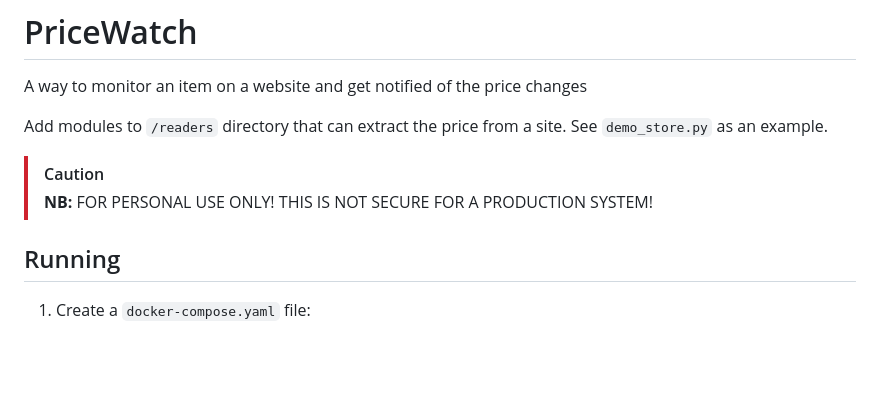
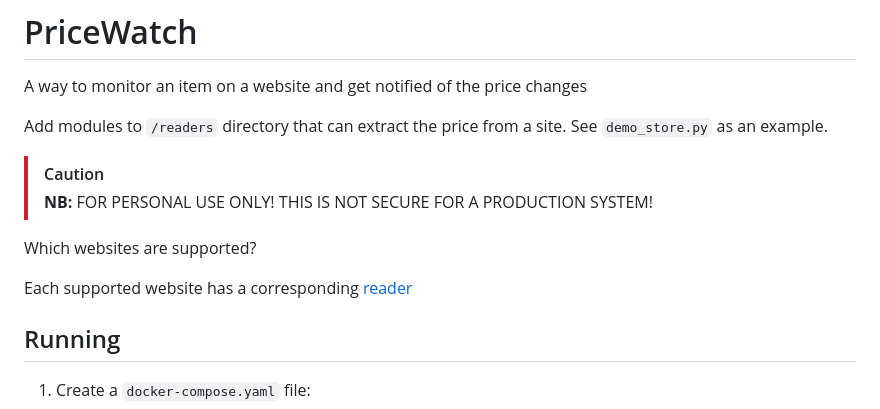
Before and after one commit to builder555/pricewatch, a Markdown page: README.md, the part around the change. Rendered like a GitHub page; blank space fills up the shorter version.

```diff
--- a/README.md
+++ b/README.md
@@ -5,6 +5,10 @@ Add modules to `/readers` directory that can extract the price from a site. See
 
 > [!CAUTION]
 > **NB:** FOR PERSONAL USE ONLY! THIS IS NOT SECURE FOR A PRODUCTION SYSTEM!
+
+Which websites are supported?
+
+Each supported website has a corresponding [reader](/app/readers)
 
 ## Running
 
```
